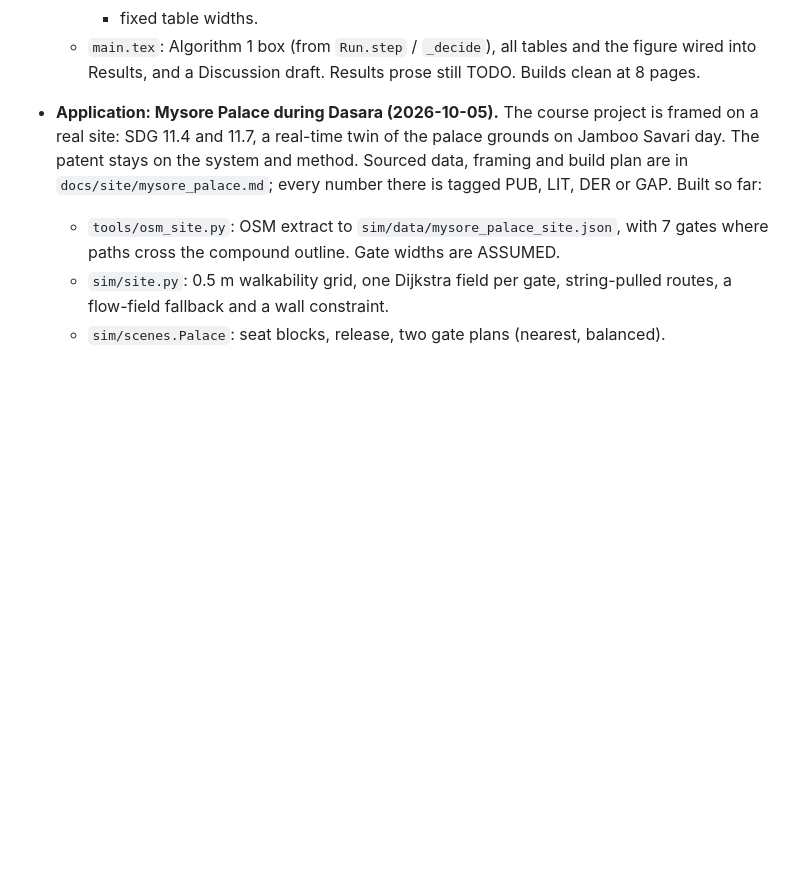
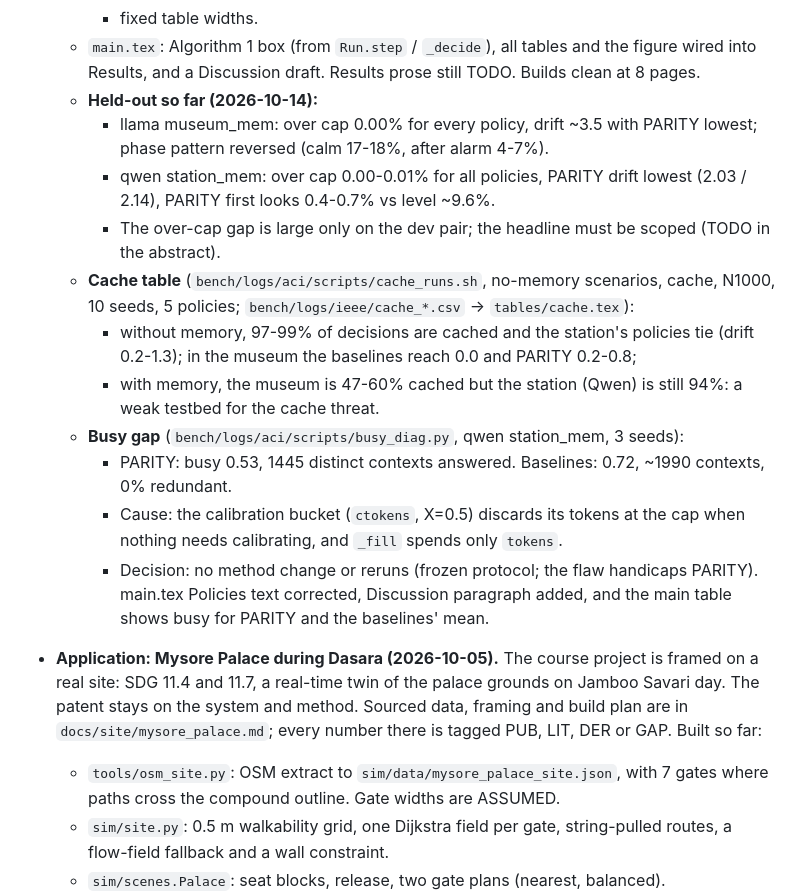
Before and after one commit to chhavi-pareek/cgvr, a Markdown page: STATE.md, the part around the change. Drawn GitHub-style; blank space fills up the shorter version.

Commit message:
STATE: held-out results so far, cache-threat runs, PARITY's unused calibration budget (diagnosed, reported, not changed) (local only)
Co-Authored-By: Claude Opus 5.5 (1M context) <noreply@anthropic.com>

```diff
--- a/STATE.md
+++ b/STATE.md
@@ -237,6 +237,17 @@
     - added `tables/guarantee.tex` (first-look and spent miss vs level, worst-case share, overflow; PARITY vs ACI per pair), `tables/phase.tex`, and `figs/coverage_time.pdf` (palette validated);
     - fixed table widths.
   - `main.tex`: Algorithm 1 box (from `Run.step` / `_decide`), all tables and the figure wired into Results, and a Discussion draft. Results prose still TODO. Builds clean at 8 pages.
+  - **Held-out so far (2026-10-14):**
+    - llama museum_mem: over cap 0.00% for every policy, drift ~3.5 with PARITY lowest; phase pattern reversed (calm 17-18%, after alarm 4-7%).
+    - qwen station_mem: over cap 0.00-0.01% for all policies, PARITY drift lowest (2.03 / 2.14), PARITY first looks 0.4-0.7% vs level ~9.6%.
+    - The over-cap gap is large only on the dev pair; the headline must be scoped (TODO in the abstract).
+  - **Cache table** (`bench/logs/aci/scripts/cache_runs.sh`, no-memory scenarios, cache, N1000, 10 seeds, 5 policies; `bench/logs/ieee/cache_*.csv` -> `tables/cache.tex`):
+    - without memory, 97-99% of decisions are cached and the station's policies tie (drift 0.2-1.3); in the museum the baselines reach 0.0 and PARITY 0.2-0.8;
+    - with memory, the museum is 47-60% cached but the station (Qwen) is still 94%: a weak testbed for the cache threat.
+  - **Busy gap** (`bench/logs/aci/scripts/busy_diag.py`, qwen station_mem, 3 seeds):
+    - PARITY: busy 0.53, 1445 distinct contexts answered. Baselines: 0.72, ~1990 contexts, 0% redundant.
+    - Cause: the calibration bucket (`ctokens`, X=0.5) discards its tokens at the cap when nothing needs calibrating, and `_fill` spends only `tokens`.
+    - Decision: no method change or reruns (frozen protocol; the flaw handicaps PARITY). main.tex Policies text corrected, Discussion paragraph added, and the main table shows busy for PARITY and the baselines' mean.
 - **Application: Mysore Palace during Dasara (2026-10-05).** The course project is framed on a real
   site: SDG 11.4 and 11.7, a real-time twin of the palace grounds on Jamboo Savari day. The patent
   stays on the system and method. Sourced data, framing and build plan are in
```
